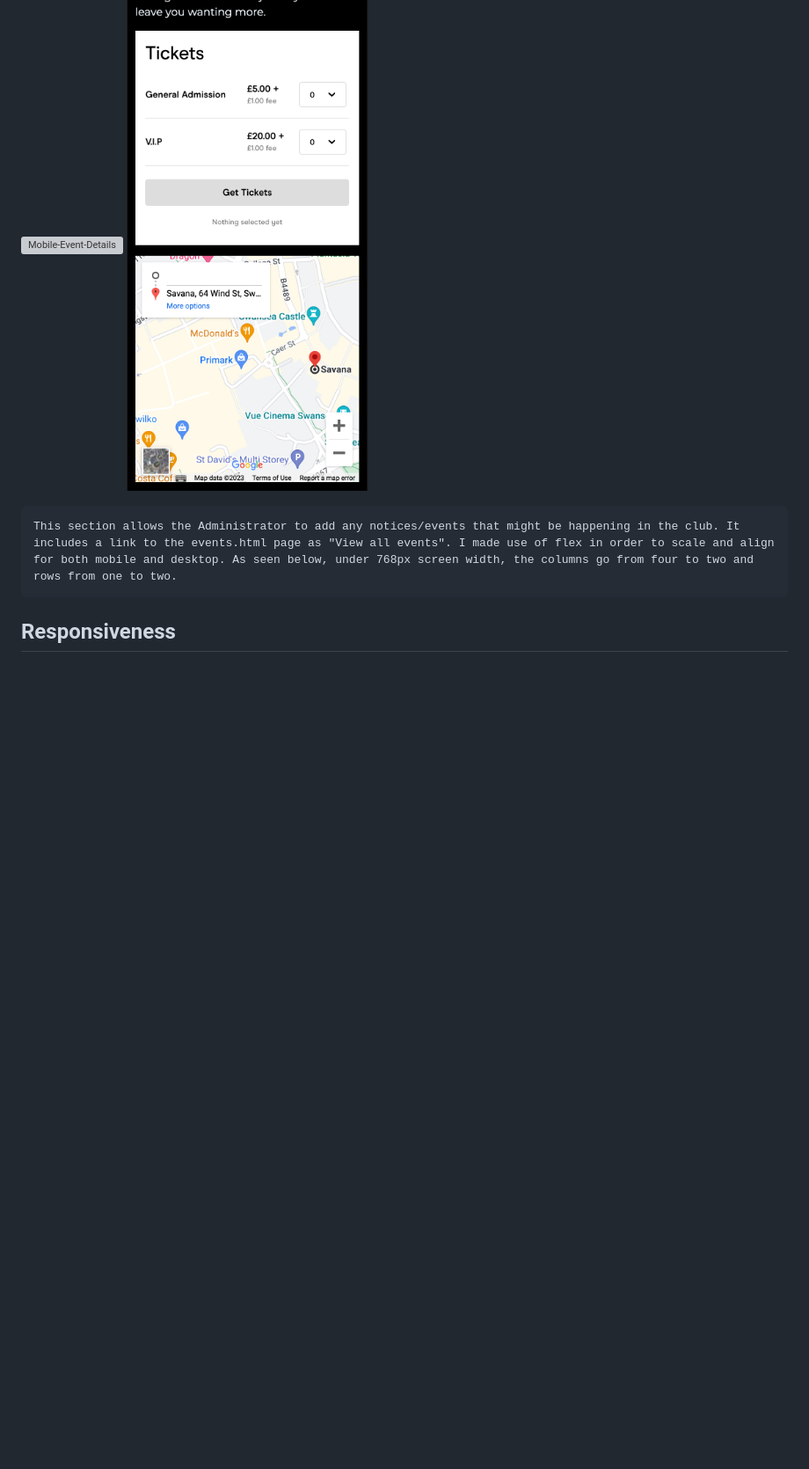
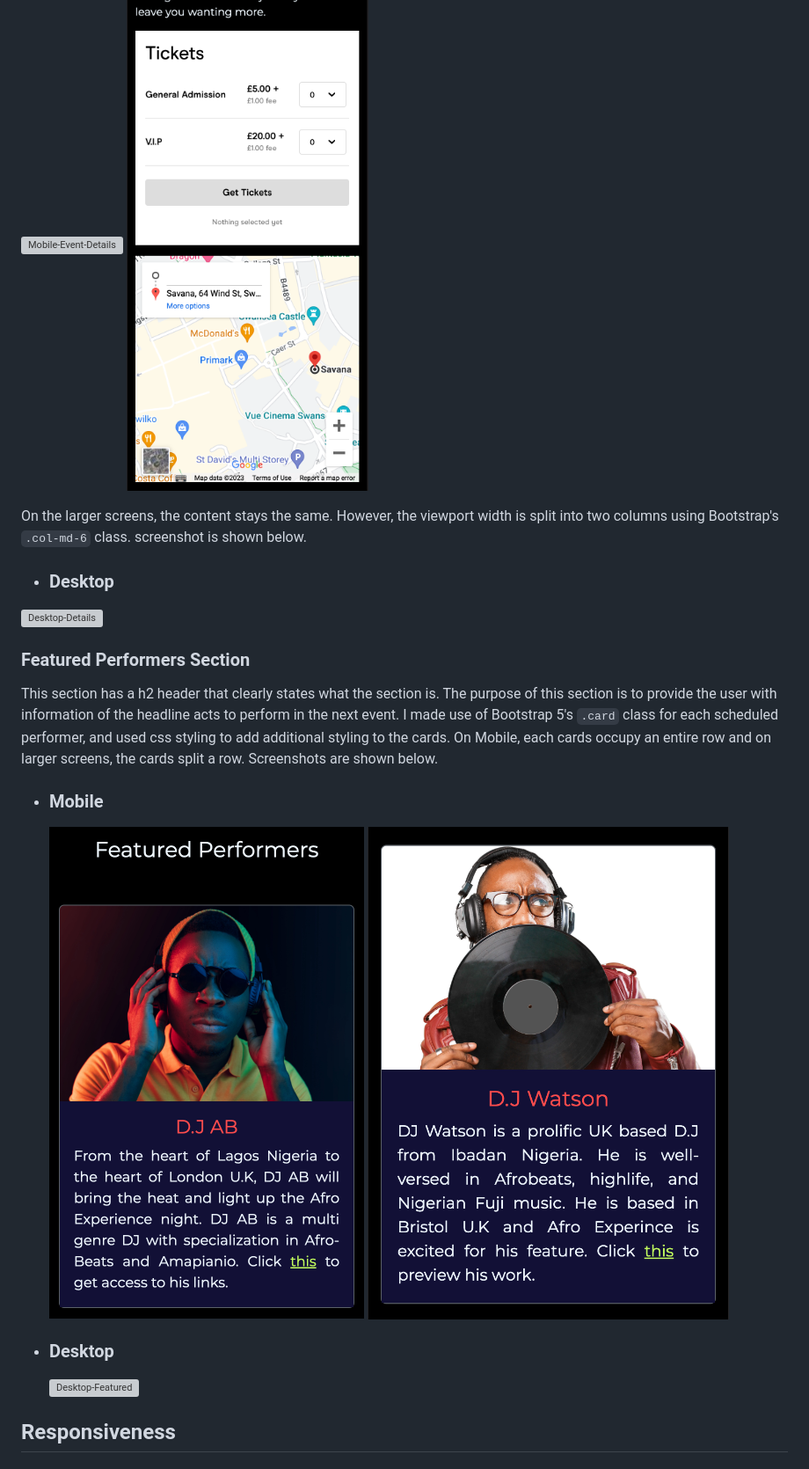
Before and after one commit to Nelkon01/afro_experience_website, a Markdown page: README.md, the part around the change printed below. Shown: that part at 88% size. Drawn GitHub-style; pictures changed too: assets/images/Mobile-featured1.png (added), assets/images/Mobile-featured2.png (added); blank space fills up the shorter version; grey boxes are pictures that could not be loaded.

```diff
--- a/README.md
+++ b/README.md
@@ -146,11 +149,23 @@ To fufil the requirements of my portfolio project one, I am developing this webs
 ![Mobile-Event-Details](assets/images/Details-mobile1.png)
 ![Mobile-Event-Details](assets/images/Details-mobile2.png)
 
+On the larger screens, the content stays the same. However, the viewport width is split into two columns using Bootstrap's `.col-md-6` class.  screenshot  is shown below.
+- ### Desktop
+![Desktop-Details](assets/images/Details-Desktop.png)
+
+### **Featured Performers Section**
+
+This section has a h2 header that clearly states what the section is. The purpose of this section is to provide the user with information of the headline acts to perform in the next event. I made use of Bootstrap 5's `.card` class for each scheduled performer, and used css styling to add additional styling to the cards. On Mobile, each cards occupy an entire row and on larger screens, the cards split a row.  Screenshots are shown below.
+
+- ### Mobile
+    ![Mobile-Featured](assets/images/Mobile-featured1.png)
+    ![Mobile-Featured](assets/images/Mobile-featured2.png)
+
+- ### Desktop
+    ![Desktop-Featured](assets/images/Desktop-featured.png)
 
 
 
-
-    This section allows the Administrator to add any notices/events that might be happening in the club. It includes a link to the events.html page as "View all events". I made use of flex in order to scale and align for both mobile and desktop. As seen below, under 768px screen width, the columns go from four to two and rows from one to two.
 
 
 
```
Also changed, not shown: other parts of README.md (+9 -6 lines), assets/images/Desktop-Quotes.png (added), assets/images/Mobile-Quotes.png (added), 4 other files.
